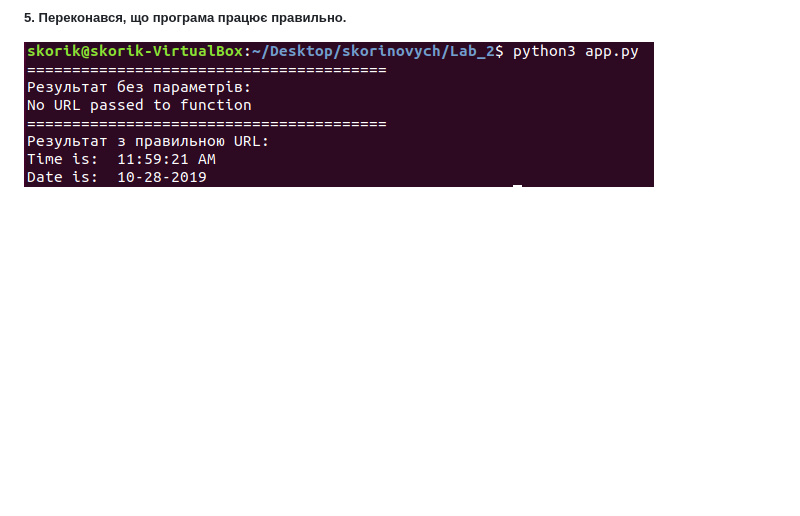
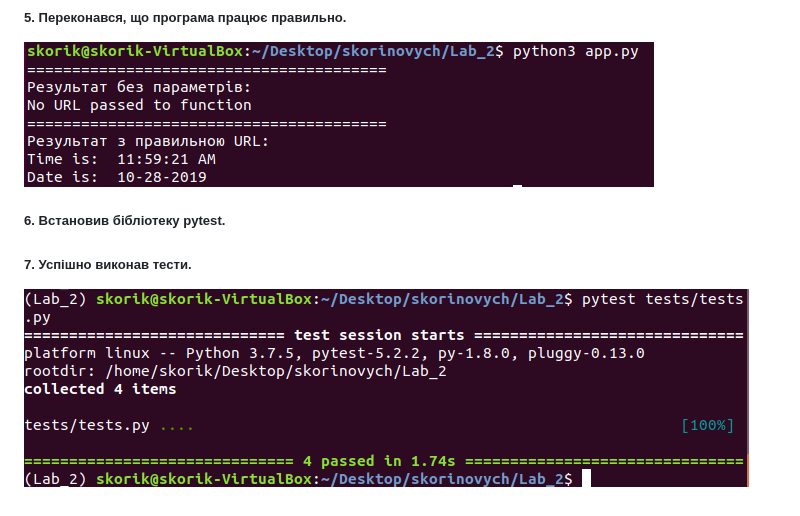
Before and after one commit to skorik-19/skorinovych, a Markdown page: Lab_2/README.md, the part around the change. Drawn GitHub-style; pictures changed too: Lab_2/screenshots/7.1.png (added); blank space fills up the shorter version.

Commit message:
Lab_2:Встановив pytest та виконав тести

```diff
--- a/Lab_2/README.md
+++ b/Lab_2/README.md
@@ -10,3 +10,6 @@
 ![image allert](screenshots/4.1.png)
 ##### 5. Переконався, що програма працює правильно.
 ![image allert](screenshots/5.1.png)
+##### 6. Встановив бібліотеку pytest.
+##### 7. Успішно виконав тести.
+![image allert](screenshots/7.1.png)
```
Also changed, not shown: 4 other files.
